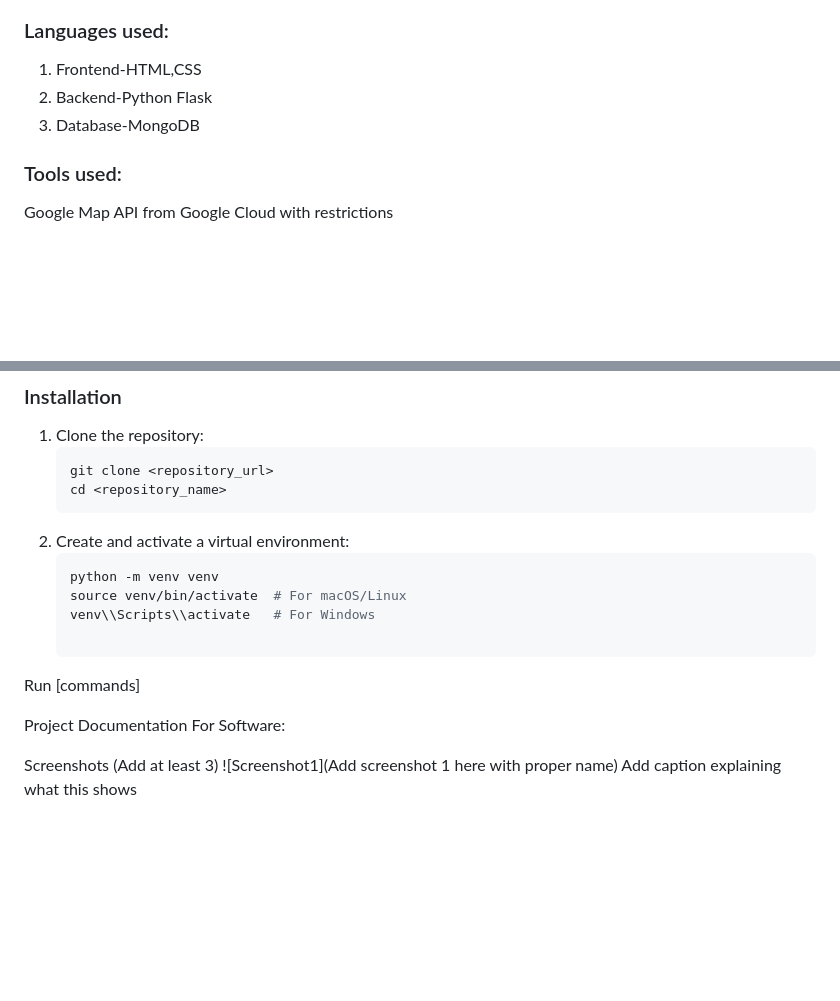
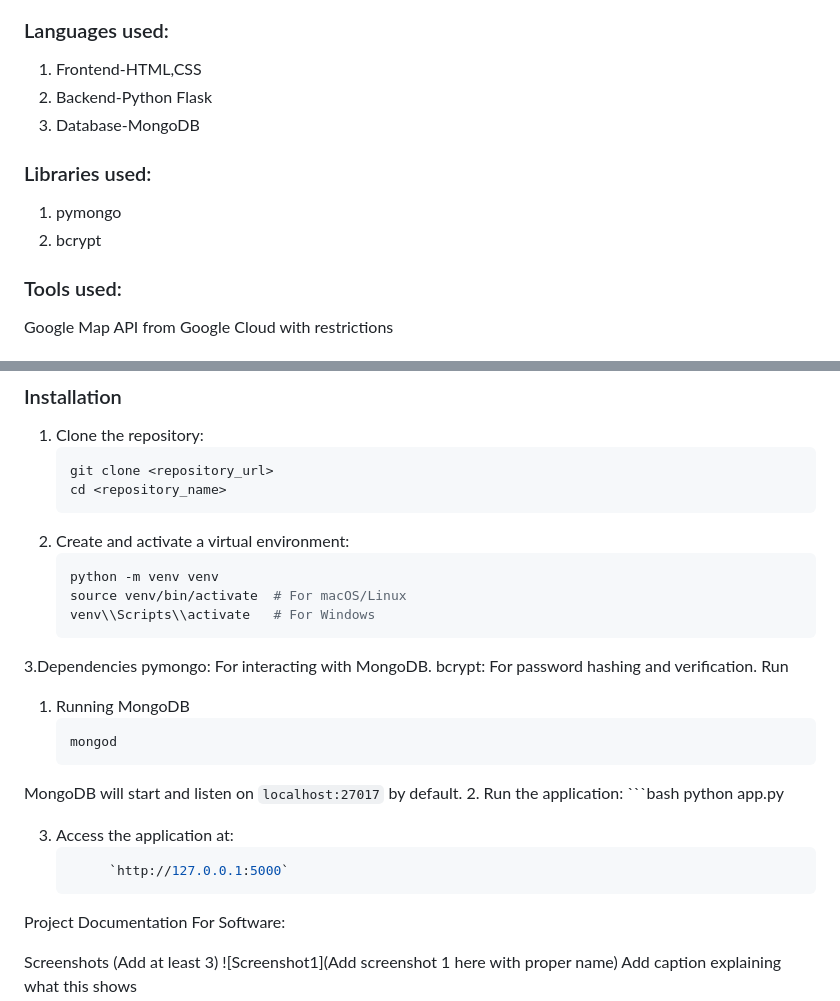
Before and after one commit to Donab01/Securo, a Markdown page: README.md, 2 parts joined by grey strips. Rendered like a GitHub page; blank space fills up the shorter version.

````diff
--- a/README.md
+++ b/README.md
@@ -22,6 +22,10 @@ Road safety is a growing concern due to unexpected hazards such as potholes, deb
 1. Frontend-HTML,CSS
 2. Backend-Python Flask
 3. Database-MongoDB
+### Libraries used:
+1. pymongo
+2. bcrypt
+
 ### Tools used:
 Google Map API from Google Cloud with restrictions
 
@@ -41,10 +45,21 @@ Ensure you have the following installed on your system:
    python -m venv venv
    source venv/bin/activate  # For macOS/Linux
    venv\\Scripts\\activate   # For Windows
+3.Dependencies
+pymongo: For interacting with MongoDB.
+bcrypt: For password hashing and verification.
+Run
+1. Running MongoDB
+   ```bash
+   mongod
+ MongoDB will start and listen on `localhost:27017` by default.
+2. Run the application:
+    ```bash
+    python app.py
 
-Run
-  [commands]
-
+3. Access the application at:
+    ```bash
+         `http://127.0.0.1:5000`
 Project Documentation
 For Software:
 
````
Also changed, not shown: other parts of README.md (+1 -1 lines).
